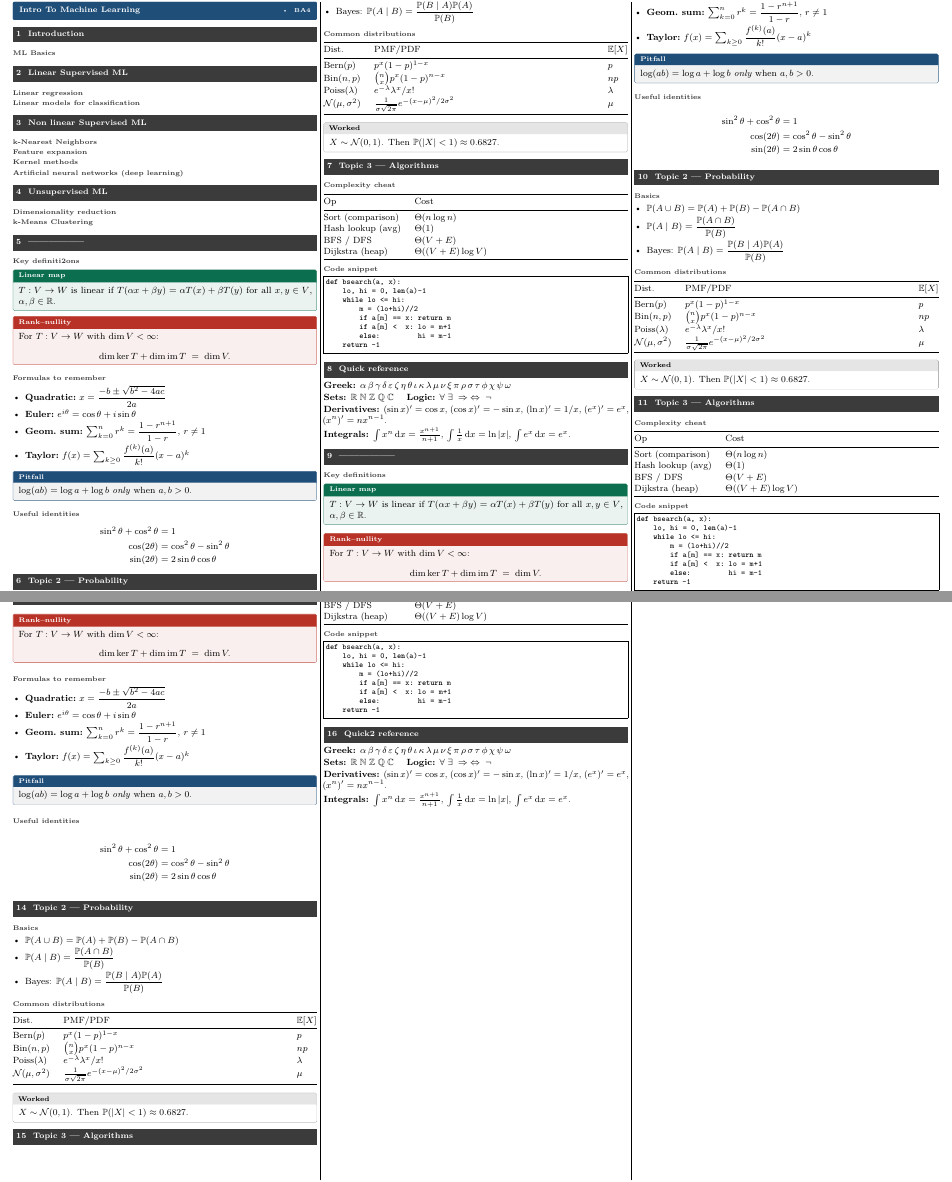
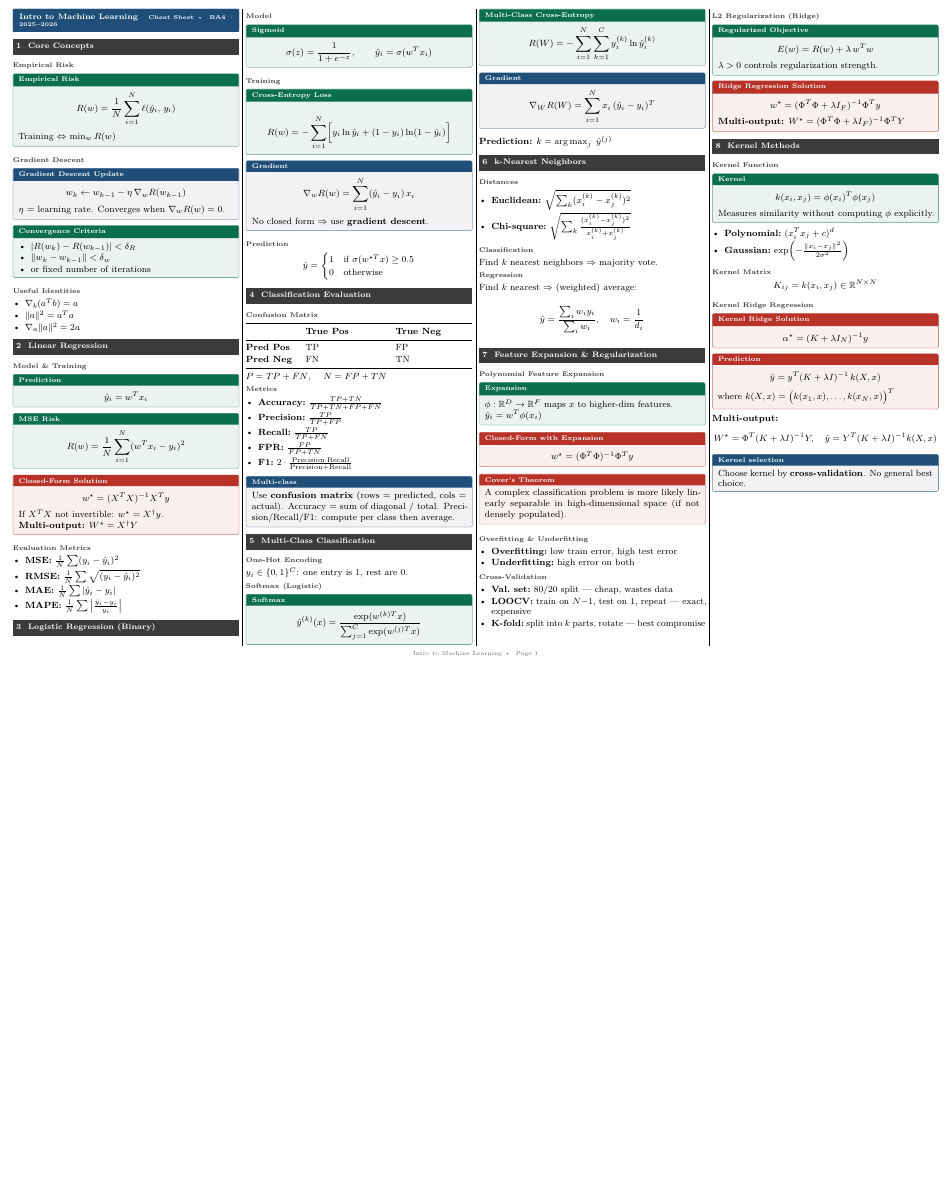
Before and after one commit to sami-epfl/notes_ba4, a LaTeX document (iml/cheatsheet.tex): two parts of pages 1 and 2 of 2 before the commit and part of the page after it, the two joined at a grey line, cut at the place of the change, the shorter picture padded with empty space. Compiled offline with pdfLaTeX.

Commit message:
feat(autogen): add cheatsheet convering 1:7 weeks

```diff
--- a/iml/cheatsheet.tex
+++ b/iml/cheatsheet.tex
@@ -5,67 +5,89 @@
 \usepackage{cheatsheet}
 
 \begin{document}
-\begin{multicols*}{3}
+\begin{multicols*}{4}
 
-\cheattitle{Intro To Machine Learning}{}{BA4}
+\cheattitle{Intro to Machine Learning}{Cheat Sheet}{BA4 · 2025--2026}
 
 % ============================================================
-%                       COURSE OUTLINE
+\section{Core Concepts}
 % ============================================================
 
-\section{Introduction}
-\subsection{ML Basics}
+\subsection{Empirical Risk}
+\begin{defn}[title=Empirical Risk]
+\[ R(w) = \frac{1}{N}\sum_{i=1}^{N} \ell(\hat{y}_i,\, y_i) \]
+Training $\Leftrightarrow$ $\min_w R(w)$
+\end{defn}
 
-\section{Linear Supervised ML}
-\subsection{Linear regression}
-\subsection{Linear models for classification}
+\subsection{Gradient Descent}
+\begin{prop}[title=Gradient Descent Update]
+\[ w_k \leftarrow w_{k-1} - \eta\,\nabla_w R(w_{k-1}) \]
+$\eta$ = learning rate. Converges when $\nabla_w R(w)=0$.
+\end{prop}
 
-\section{Non linear Supervised ML}
-\subsection{k-Nearest Neighbors}
-\subsection{Feature expansion}
-\subsection{Kernel methods}
-\subsection{Artificial neural networks (deep learning)}
+\begin{defn}[title=Convergence Criteria]
+\begin{itemize}
+  \item $|R(w_k)-R(w_{k-1})|<\delta_R$
+  \item $\|w_k - w_{k-1}\| < \delta_w$
+  \item or fixed number of iterations
+\end{itemize}
+\end{defn}
 
-\section{Unsupervised ML}
-\subsection{Dimensionality reduction}
-\subsection{k-Means Clustering}
+\subsection{Useful Identities}
+\begin{itemize}
+  \item $\nabla_b(a^T b)=a$
+  \item $\|a\|^2 = a^T a$
+  \item $\nabla_a\|a\|^2 = 2a$
+\end{itemize}
 
 % ============================================================
-% En haut c'est le plan du cours, il faut maintenant le remplir
-% avec les exemples du bas (à supprimer une fois rempli).
+\section{Linear Regression}
 % ============================================================
 
-\section{-----------------}
-
-\subsection{Key definiti2ons}
-\begin{defn}[title=Linear map]
-$T:V\to W$ is linear if $T(\alpha x+\beta y)=\alpha T(x)+\beta T(y)$
-for all $x,y\in V$, $\alpha,\beta\in\R$.
+\subsection{Model \& Training}
+\begin{defn}[title=Prediction]
+\[ \hat{y}_i = w^T x_i \]
 \end{defn}
 
-\begin{thm}[title=Rank--nullity]
-For $T:V\to W$ with $\dim V<\infty$:
-\[ \dim\ker T + \dim\operatorname{im}T \;=\; \dim V. \]
+\begin{defn}[title=MSE Risk]
+\[ R(w) = \frac{1}{N}\sum_{i=1}^{N}(w^T x_i - y_i)^2 \]
+\end{defn}
+
+\begin{thm}[title=Closed-Form Solution]
+\[ w^\star = (X^T X)^{-1} X^T y \]
+If $X^TX$ not invertible: $w^\star = X^\dagger y$.\\
+\textbf{Multi-output:} $W^\star = X^\dagger Y$
 \end{thm}
 
-\subsection{Formulas to remember}
+\subsection{Evaluation Metrics}
 \begin{itemize}
-  \item \kv{Quadratic}{$x=\dfrac{-b\pm\sqrt{b^2-4ac}}{2a}$}
-  \item \kv{Euler}{$e^{i\theta}=\cos\theta+i\sin\theta$}
-  \item \kv{Geom.\ sum}{$\sum_{k=0}^{n}r^k=\dfrac{1-r^{n+1}}{1-r}$, $r\neq 1$}
-  \item \kv{Taylor}{$f(x)=\sum_{k\ge0}\dfrac{f^{(k)}(a)}{k!}(x-a)^k$}
+  \item \kv{MSE}{$\frac{1}{N}\sum(y_i-\hat{y}_i)^2$}
+  \item \kv{RMSE}{$\frac{1}{N}\sum\sqrt{(y_i-\hat{y}_i)^2}$}
+  \item \kv{MAE}{$\frac{1}{N}\sum|\hat{y}_i - y_i|$}
+  \item \kv{MAPE}{$\frac{1}{N}\sum\left|\frac{\hat{y}_i - y_i}{y_i}\right|$}
 \end{itemize}
 
-\begin{warn}[title=Pitfall]
-$\log(ab)=\log a+\log b$ \emph{only} when $a,b>0$.
-\end{warn}
+% ============================================================
+\section{Logistic Regression (Binary)}
+% ============================================================
 
-\subsection{Useful identities}
-\begin{align*}
- \sin^2\theta+\cos^2\theta &= 1 \\
- \cos(2\theta) &= \cos^2\theta-\sin^2\theta \\
- \sin(2\theta) &= 2\sin\theta\cos\theta
-\end{align*}
+\subsection{Model}
+\begin{defn}[title=Sigmoid]
+\[ \sigma(z) = \frac{1}{1+e^{-z}}, \qquad \hat{y}_i = \sigma(w^T x_i) \]
+\end{defn}
+
+\subsection{Training}
+\begin{defn}[title=Cross-Entropy Loss]
+\[ R(w) = -\sum_{i=1}^{N}\!\Big[y_i\ln\hat{y}_i + (1-y_i)\ln(1-\hat{y}_i)\Big] \]
+\end{defn}
+
+\begin{prop}[title=Gradient]
+\[ \nabla_w R(w) = \sum_{i=1}^{N}(\hat{y}_i - y_i)\,x_i \]
+No closed form $\Rightarrow$ use \textbf{gradient descent}.
+\end{prop}
+
+\subsection{Prediction}
+\[ \hat{y} = \begin{cases} 1 & \text{if } \sigma(w^{\star T}x) \geq 0.5 \\ 0 & \text{otherwise} \end{cases} \]
 
 % ============================================================
-\section{Topic 2 --- Probability}
+\section{Classification Evaluation}
@@ -77,150 +96,128 @@ $\log(ab)=\log a+\log b$ \emph{only} when $a,b>0$.
-  \item Bayes: $\PR(A\mid B)=\dfrac{\PR(B\mid A)\PR(A)}{\PR(B)}$
-\end{itemize}
-
-\subsection{Common distributions}
-\renewcommand{\arraystretch}{1.05}
-\begin{tabularx}{\linewidth}{@{}lXl@{}}
+\subsection{Confusion Matrix}
+\renewcommand{\arraystretch}{1.1}
+\begin{tabularx}{\linewidth}{@{}lXX@{}}
 \toprule
-Dist. & PMF/PDF & $\E[X]$ \\
+ & \textbf{True Pos} & \textbf{True Neg} \\
 \midrule
-Bern$(p)$  & $p^x(1-p)^{1-x}$           & $p$ \\
-Bin$(n,p)$ & $\binom{n}{x}p^x(1-p)^{n-x}$ & $np$ \\
-Poiss$(\lambda)$ & $e^{-\lambda}\lambda^x/x!$ & $\lambda$ \\
-$\mathcal{N}(\mu,\sigma^2)$ & $\tfrac{1}{\sigma\sqrt{2\pi}}e^{-(x-\mu)^2/2\sigma^2}$ & $\mu$ \\
+\textbf{Pred Pos} & TP & FP \\
+\textbf{Pred Neg} & FN & TN \\
 \bottomrule
 \end{tabularx}
 
-\begin{ex}[title=Worked]
-$X\sim \mathcal{N}(0,1)$. Then $\PR(|X|<1)\approx 0.6827$.
-\end{ex}
+\vspace{2pt}
+$P = TP+FN$, \quad $N = FP+TN$
+
+\subsection{Metrics}
+\begin{itemize}
+  \item \kv{Accuracy}{$\frac{TP+TN}{TP+TN+FP+FN}$}
+  \item \kv{Precision}{$\frac{TP}{TP+FP}$}
+  \item \kv{Recall}{$\frac{TP}{TP+FN}$}
+  \item \kv{FPR}{$\frac{FP}{FP+TN}$}
+  \item \kv{F1}{$2\cdot\frac{\mathrm{Precision}\cdot\mathrm{Recall}}{\mathrm{Precision}+\mathrm{Recall}}$}
+\end{itemize}
+
+\begin{warn}[title=Multi-class]
+Use \textbf{confusion matrix} (rows = predicted, cols = actual).
+Accuracy = sum of diagonal / total.
+Precision/Recall/F1: compute per class then average.
+\end{warn}
 
 % ============================================================
-\section{Topic 3 --- Algorithms}
+\section{Multi-Class Classification}
+% ============================================================
 
-\subsection{Complexity cheat}
-\begin{tabularx}{\linewidth}{@{}lX@{}}
-\toprule
-Op & Cost \\
-\midrule
-Sort (comparison) & $\Theta(n\log n)$ \\
-Hash lookup (avg) & $\Theta(1)$ \\
-BFS / DFS         & $\Theta(V+E)$ \\
-Dijkstra (heap)   & $\Theta((V+E)\log V)$ \\
-\bottomrule
-\end{tabularx}
+\subsection{One-Hot Encoding}
+$y_i \in \{0,1\}^C$: one entry is 1, rest are 0.
 
-\subsection{Code snippet}
-\begin{lstlisting}[language=Python]
-def bsearch(a, x):
-    lo, hi = 0, len(a)-1
-    while lo <= hi:
-        m = (lo+hi)//2
-        if a[m] == x: return m
-        if a[m] <  x: lo = m+1
-        else:         hi = m-1
-    return -1
-\end{lstlisting}
+\subsection{Softmax (Logistic)}
+\begin{defn}[title=Softmax]
+\[ \hat{y}^{(k)}(x) = \frac{\exp(w^{(k)T}x)}{\sum_{j=1}^{C}\exp(w^{(j)T}x)} \]
+\end{defn}
+
+\begin{defn}[title=Multi-Class Cross-Entropy]
+\[ R(W) = -\sum_{i=1}^{N}\sum_{k=1}^{C} y_i^{(k)}\ln\hat{y}_i^{(k)} \]
+\end{defn}
+
+\begin{prop}[title=Gradient]
+\[ \nabla_W R(W) = \sum_{i=1}^{N} x_i\,(\hat{y}_i - y_i)^T \]
+\end{prop}
+
+\textbf{Prediction:} $k = \argmax_j\; \hat{y}^{(j)}$
 
 % ============================================================
-\section{Quick reference}
+\section{k-Nearest Neighbors}
+% ============================================================
 
-\textbf{Greek:} $\alpha\,\beta\,\gamma\,\delta\,\eps\,\zeta\,\eta\,\theta\,
-\iota\,\kappa\,\lambda\,\mu\,\nu\,\xi\,\pi\,\rho\,\sigma\,\tau\,\phi\,\chi\,\psi\,\omega$
+\subsection{Distances}
+\begin{itemize}
+  \item \kv{Euclidean}{$\sqrt{\sum_{k}(x_i^{(k)}-x_j^{(k)})^2}$}
+  \item \kv{Chi-square}{$\sqrt{\sum_{k}\frac{(x_i^{(k)}-x_j^{(k)})^2}{x_i^{(k)}+x_j^{(k)}}}$}
+\end{itemize}
 
-\textbf{Sets:} $\R\;\N\;\Z\;\Q\;\C$ \quad
-\textbf{Logic:} $\forall\;\exists\;\Rightarrow\;\Leftrightarrow\;\neg$
+\subsection{Classification}
+Find $k$ nearest neighbors $\Rightarrow$ majority vote.
 
-\textbf{Derivatives:}
-$(\sin x)'=\cos x$,\ $(\cos x)'=-\sin x$,\ $(\ln x)'=1/x$,\
-$(e^x)'=e^x$,\ $(x^n)'=nx^{n-1}$.
+\subsection{Regression}
+Find $k$ nearest $\Rightarrow$ (weighted) average:
+\[ \hat{y} = \frac{\sum_i w_i y_i}{\sum_i w_i}, \quad w_i = \frac{1}{d_i} \]
 
-\textbf{Integrals:}
-$\int x^n\dd x=\tfrac{x^{n+1}}{n+1}$,\
-$\int \tfrac{1}{x}\dd x=\ln|x|$,\
-$\int e^x\dd x=e^x$.
+% ============================================================
+\section{Feature Expansion \& Regularization}
+% ============================================================
 
-\section{-----------------}
-
-\subsection{Key definitions}
-\begin{defn}[title=Linear map]
-$T:V\to W$ is linear if $T(\alpha x+\beta y)=\alpha T(x)+\beta T(y)$
-for all $x,y\in V$, $\alpha,\beta\in\R$.
+\subsection{Polynomial Feature Expansion}
+\begin{defn}[title=Expansion]
+$\phi: \R^D \to \R^F$ maps $x$ to higher-dim features.\\
+$\hat{y}_i = w^T\phi(x_i)$
 \end{defn}
 
-\begin{thm}[title=Rank--nullity]
-For $T:V\to W$ with $\dim V<\infty$:
-\[ \dim\ker T + \dim\operatorname{im}T \;=\; \dim V. \]
+\begin{thm}[title=Closed-Form with Expansion]
+\[ w^\star = (\Phi^T\Phi)^{-1}\Phi^T y \]
 \end{thm}
 
-\subsection{Formulas to remember}
+\begin{thm}[title=Cover's Theorem]
+A complex classification problem is more likely linearly separable in high-dimensional space (if not densely populated).
+\end{thm}
+
+\subsection{Overfitting \& Underfitting}
 \begin{itemize}
-  \item \kv{Quadratic}{$x=\dfrac{-b\pm\sqrt{b^2-4ac}}{2a}$}
-  \item \kv{Euler}{$e^{i\theta}=\cos\theta+i\sin\theta$}
-  \item \kv{Geom.\ sum}{$\sum_{k=0}^{n}r^k=\dfrac{1-r^{n+1}}{1-r}$, $r\neq 1$}
-  \item \kv{Taylor}{$f(x)=\sum_{k\ge0}\dfrac{f^{(k)}(a)}{k!}(x-a)^k$}
+  \item \kv{Overfitting}{low train error, high test error}
+  \item \kv{Underfitting}{high error on both}
 \end{itemize}
 
-\begin{warn}[title=Pitfall]
-$\log(ab)=\log a+\log b$ \emph{only} when $a,b>0$.
-\end{warn}
+\subsection{Cross-Validation}
+\begin{itemize}
+  \item \kv{Val.\ set}{80/20 split — cheap, wastes data}
+  \item \kv{LOOCV}{train on $N{-}1$, test on 1, repeat — exact, expensive}
+  \item \kv{K-fold}{split into $k$ parts, rotate — best compromise}
+\end{itemize}
 
-\subsection{Useful identities}
-\begin{align*}
- \sin^2\theta+\cos^2\theta &= 1 \\
- \cos(2\theta) &= \cos^2\theta-\sin^2\theta \\
- \sin(2\theta) &= 2\sin\theta\cos\theta
-\end{align*}
+\subsection{L2 Regularization (Ridge)}
+\begin{defn}[title=Regularized Objective]
+\[ E(w) = R(w) + \lambda\,w^T w \]
+$\lambda>0$ controls regularization strength.
+\end{defn}
+
+\begin{thm}[title=Ridge Regression Solution]
+\[ w^\star = (\Phi^T\Phi + \lambda I_F)^{-1}\Phi^T y \]
+\textbf{Multi-output:} $W^\star = (\Phi^T\Phi + \lambda I_F)^{-1}\Phi^T Y$
+\end{thm}
 
 % ============================================================
-\section{Topic 2 --- Probability}
+\section{Kernel Methods}
+% ============================================================
 
-\subsection{Basics}
+\subsection{Kernel Function}
+\begin{defn}[title=Kernel]
+\[ k(x_i, x_j) = \phi(x_i)^T\phi(x_j) \]
+Measures similarity without computing $\phi$ explicitly.
+\end{defn}
+
 \begin{itemize}
-  \item $\PR(A\cup B)=\PR(A)+\PR(B)-\PR(A\cap B)$
-  \item $\PR(A\mid B)=\dfrac{\PR(A\cap B)}{\PR(B)}$
-  \item Bayes: $\PR(A\mid B)=\dfrac{\PR(B\mid A)\PR(A)}{\PR(B)}$
+  \item \kv{Polynomial}{$(x_i^T x_j + c)^d$}
+  \item \kv{Gaussian}{$\exp\!\left(-\frac{\|x_i-x_j\|^2}{2\sigma^2}\right)$}
 \end{itemize}
 
-\subsection{Common distributions}
-\renewcommand{\arraystretch}{1.05}
-\begin{tabularx}{\linewidth}{@{}lXl@{}}
-\toprule
-Dist. & PMF/PDF & $\E[X]$ \\
-\midrule
-Bern$(p)$  & $p^x(1-p)^{1-x}$           & $p$ \\
-Bin$(n,p)$ & $\binom{n}{x}p^x(1-p)^{n-x}$ & $np$ \\
-Poiss$(\lambda)$ & $e^{-\lambda}\lambda^x/x!$ & $\lambda$ \\
-$\mathcal{N}(\mu,\sigma^2)$ & $\tfrac{1}{\sigma\sqrt{2\pi}}e^{-(x-\mu)^2/2\sigma^2}$ & $\mu$ \\
-\bottomrule
-\end{tabularx}
+\subsection{Kernel Matrix}
+\[ K_{ij} = k(x_i, x_j) \in \R^{N\times N} \]
 
-\begin{ex}[title=Worked]
-$X\sim \mathcal{N}(0,1)$. Then $\PR(|X|<1)\approx 0.6827$.
-\end{ex}
-
-% ============================================================
-\section{Topic 3 --- Algorithms}
-
-\subsection{Complexity cheat}
-\begin{tabularx}{\linewidth}{@{}lX@{}}
-\toprule
-Op & Cost \\
-\midrule
-Sort (comparison) & $\Theta(n\log n)$ \\
-Hash lookup (avg) & $\Theta(1)$ \\
-BFS / DFS         & $\Theta(V+E)$ \\
-Dijkstra (heap)   & $\Theta((V+E)\log V)$ \\
-\bottomrule
-\end{tabularx}
-
-\subsection{Code snippet}
-\begin{lstlisting}[language=Python]
-def bsearch(a, x):
-    lo, hi = 0, len(a)-1
-    while lo <= hi:
-        m = (lo+hi)//2
-        if a[m] == x: return m
-        if a[m] <  x: lo = m+1
-        else:         hi = m-1
-    return -1
-\end{lstlisting}
@@ -247,99 +224,19 @@ $\int e^x\dd x=e^x$.
-\begin{thm}[title=Rank--nullity]
-For $T:V\to W$ with $\dim V<\infty$:
-\[ \dim\ker T + \dim\operatorname{im}T \;=\; \dim V. \]
+\subsection{Kernel Ridge Regression}
+\begin{thm}[title=Kernel Ridge Solution]
+\[ \alpha^\star = (K + \lambda I_N)^{-1} y \]
 \end{thm}
 
-\subsection{Formulas to remember}
-\begin{itemize}
-  \item \kv{Quadratic}{$x=\dfrac{-b\pm\sqrt{b^2-4ac}}{2a}$}
-  \item \kv{Euler}{$e^{i\theta}=\cos\theta+i\sin\theta$}
-  \item \kv{Geom.\ sum}{$\sum_{k=0}^{n}r^k=\dfrac{1-r^{n+1}}{1-r}$, $r\neq 1$}
-  \item \kv{Taylor}{$f(x)=\sum_{k\ge0}\dfrac{f^{(k)}(a)}{k!}(x-a)^k$}
-\end{itemize}
+\begin{thm}[title=Prediction]
+\[ \hat{y} = y^T(K+\lambda I)^{-1}\,k(X,x) \]
+where $k(X,x) = \bigl(k(x_1,x),\ldots,k(x_N,x)\bigr)^T$
+\end{thm}
 
-\begin{warn}[title=Pitfall]
-$\log(ab)=\log a+\log b$ \emph{only} when $a,b>0$.
+\textbf{Multi-output:}
+\[ W^\star = \Phi^T(K+\lambda I)^{-1}Y, \quad \hat{y} = Y^T(K+\lambda I)^{-1}k(X,x) \]
+
+\begin{warn}[title=Kernel selection]
+Choose kernel by \textbf{cross-validation}. No general best choice.
 \end{warn}
-
-\subsection{Useful identities}
-\begin{align*}
- \sin^2\theta+\cos^2\theta &= 1 \\
- \cos(2\theta) &= \cos^2\theta-\sin^2\theta \\
- \sin(2\theta) &= 2\sin\theta\cos\theta
-\end{align*}
-
-% ============================================================
-\section{Topic 2 --- Probability}
-
-\subsection{Basics}
-\begin{itemize}
-  \item $\PR(A\cup B)=\PR(A)+\PR(B)-\PR(A\cap B)$
-  \item $\PR(A\mid B)=\dfrac{\PR(A\cap B)}{\PR(B)}$
-  \item Bayes: $\PR(A\mid B)=\dfrac{\PR(B\mid A)\PR(A)}{\PR(B)}$
-\end{itemize}
-
-\subsection{Common distributions}
-\renewcommand{\arraystretch}{1.05}
-\begin{tabularx}{\linewidth}{@{}lXl@{}}
-\toprule
-Dist. & PMF/PDF & $\E[X]$ \\
-\midrule
-Bern$(p)$  & $p^x(1-p)^{1-x}$           & $p$ \\
-Bin$(n,p)$ & $\binom{n}{x}p^x(1-p)^{n-x}$ & $np$ \\
-Poiss$(\lambda)$ & $e^{-\lambda}\lambda^x/x!$ & $\lambda$ \\
-$\mathcal{N}(\mu,\sigma^2)$ & $\tfrac{1}{\sigma\sqrt{2\pi}}e^{-(x-\mu)^2/2\sigma^2}$ & $\mu$ \\
-\bottomrule
-\end{tabularx}
-
-\begin{ex}[title=Worked]
-$X\sim \mathcal{N}(0,1)$. Then $\PR(|X|<1)\approx 0.6827$.
-\end{ex}
-
-% ============================================================
-\section{Topic 3 --- Algorithms}
-
-\subsection{Complexity cheat}
-\begin{tabularx}{\linewidth}{@{}lX@{}}
-\toprule
-Op & Cost \\
-\midrule
-Sort (comparison) & $\Theta(n\log n)$ \\
-Hash lookup (avg) & $\Theta(1)$ \\
-BFS / DFS         & $\Theta(V+E)$ \\
-Dijkstra (heap)   & $\Theta((V+E)\log V)$ \\
-\bottomrule
-\end{tabularx}
-
-\subsection{Code snippet}
-\begin{lstlisting}[language=Python]
-def bsearch(a, x):
-    lo, hi = 0, len(a)-1
-    while lo <= hi:
-        m = (lo+hi)//2
-        if a[m] == x: return m
-        if a[m] <  x: lo = m+1
-        else:         hi = m-1
-    return -1
-\end{lstlisting}
-
-% ============================================================
-\section{Quick2 reference}
-
-\textbf{Greek:} $\alpha\,\beta\,\gamma\,\delta\,\eps\,\zeta\,\eta\,\theta\,
-\iota\,\kappa\,\lambda\,\mu\,\nu\,\xi\,\pi\,\rho\,\sigma\,\tau\,\phi\,\chi\,\psi\,\omega$
-
-\textbf{Sets:} $\R\;\N\;\Z\;\Q\;\C$ \quad
-\textbf{Logic:} $\forall\;\exists\;\Rightarrow\;\Leftrightarrow\;\neg$
-
-\textbf{Derivatives:}
-$(\sin x)'=\cos x$,\ $(\cos x)'=-\sin x$,\ $(\ln x)'=1/x$,\
-$(e^x)'=e^x$,\ $(x^n)'=nx^{n-1}$.
-
-\textbf{Integrals:}
-$\int x^n\dd x=\tfrac{x^{n+1}}{n+1}$,\
-$\int \tfrac{1}{x}\dd x=\ln|x|$,\
-$\int e^x\dd x=e^x$.
-
 
 \end{multicols*}
 \end{document}
```
Also changed, not shown: iml/cheatsheet.tex (25 more changed lines).
